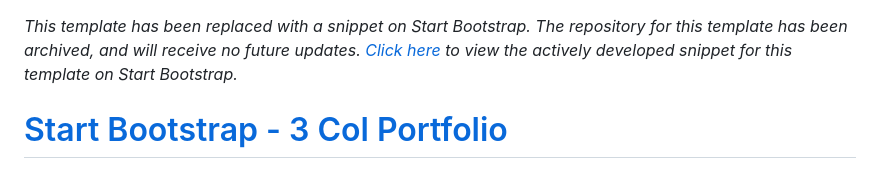
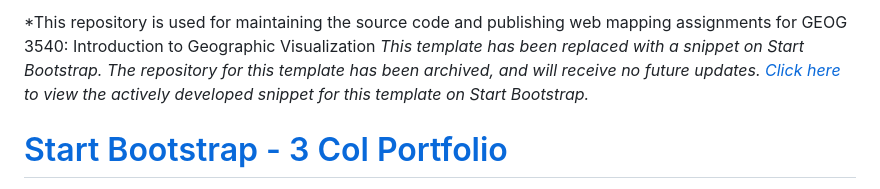
Before and after one commit to geog3540/ecooperohm, a Markdown page: README.md, the part around the change. Drawn GitHub-style.

```diff
--- a/README.md
+++ b/README.md
@@ -1,3 +1,4 @@
+*This repository is used for maintaining the source code and publishing web mapping assignments for GEOG 3540: Introduction to Geographic Visualization
 *This template has been replaced with a snippet on Start Bootstrap. The repository for this template has been archived, and will receive no future updates. [Click here](https://startbootstrap.com/snippets/portfolio-three-column/) to view the actively developed snippet for this template on Start Bootstrap.*
 
 # [Start Bootstrap - 3 Col Portfolio](https://startbootstrap.com/template-overviews/3-col-portfolio/)
```
